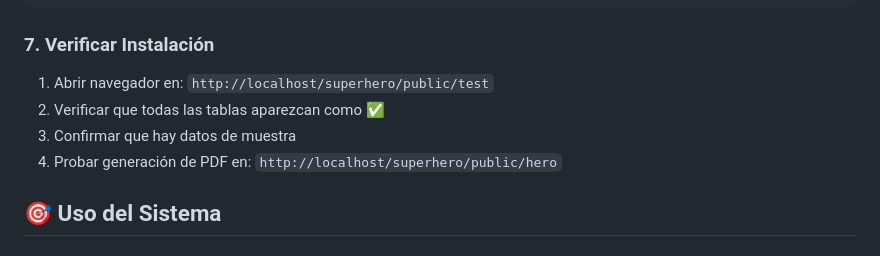
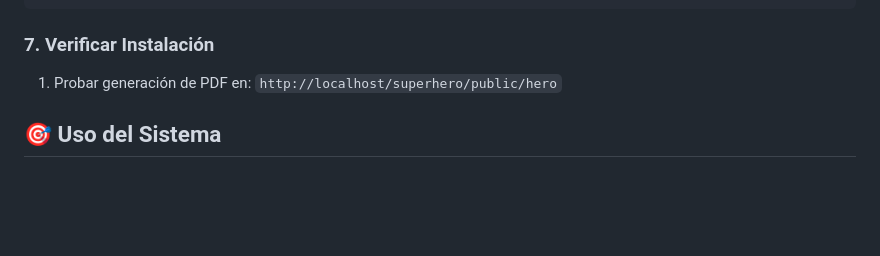
Before and after one commit to xdasd13/superhero, a Markdown page: README.md, the part around one of its changes. GitHub-like rendering; blank space fills up the shorter version.

````diff
--- a/README.md
+++ b/README.md
@@ -166,10 +166,7 @@ composer require mpdf/mpdf
 ```
 
 ### 7. **Verificar Instalación**
-1. Abrir navegador en: `http://localhost/superhero/public/test`
-2. Verificar que todas las tablas aparezcan como ✅
-3. Confirmar que hay datos de muestra
-4. Probar generación de PDF en: `http://localhost/superhero/public/hero`
+1. Probar generación de PDF en: `http://localhost/superhero/public/hero`
 
 ## 🎯 Uso del Sistema
 
````
Also changed, not shown: other parts of README.md (+12 -12 lines).
